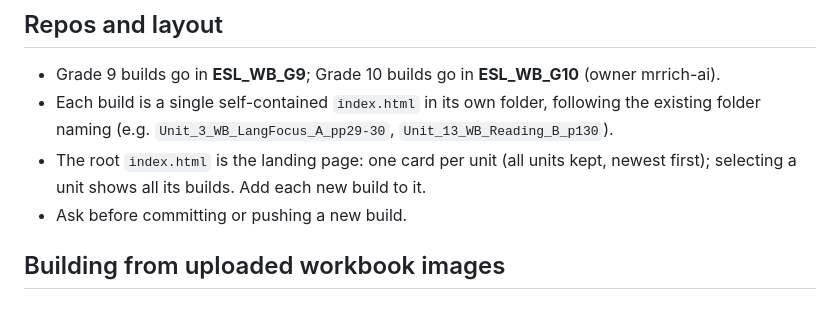
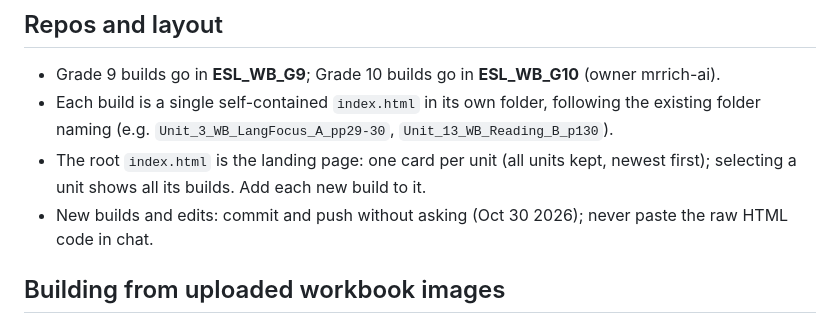
Before and after one commit to MrRich-AI/ESL_WB_G9, a Markdown page: CLAUDE.md, the part around the change. Rendered like a GitHub page.

Commit message:
Update CLAUDE.md: commit and push builds without asking, no raw HTML in chat

```diff
--- a/CLAUDE.md
+++ b/CLAUDE.md
@@ -17,7 +17,7 @@ Richard Imbeau, IGCSE ESL teacher (Grade 9: 9A1, 9A2, 9A3; Grade 10: 10A1) at Ro
 - Grade 9 builds go in **ESL_WB_G9**; Grade 10 builds go in **ESL_WB_G10** (owner mrrich-ai).
 - Each build is a single self-contained `index.html` in its own folder, following the existing folder naming (e.g. `Unit_3_WB_LangFocus_A_pp29-30`, `Unit_13_WB_Reading_B_p130`).
 - The root `index.html` is the landing page: one card per unit (all units kept, newest first); selecting a unit shows all its builds. Add each new build to it.
-- Ask before committing or pushing a new build.
+- New builds and edits: commit and push without asking (Oct 30 2026); never paste the raw HTML code in chat.
 
 ## Building from uploaded workbook images
 - Extract the questions from the image and make the activity identical to the one shown. Ask first if there's a concern about how to present something.
```
